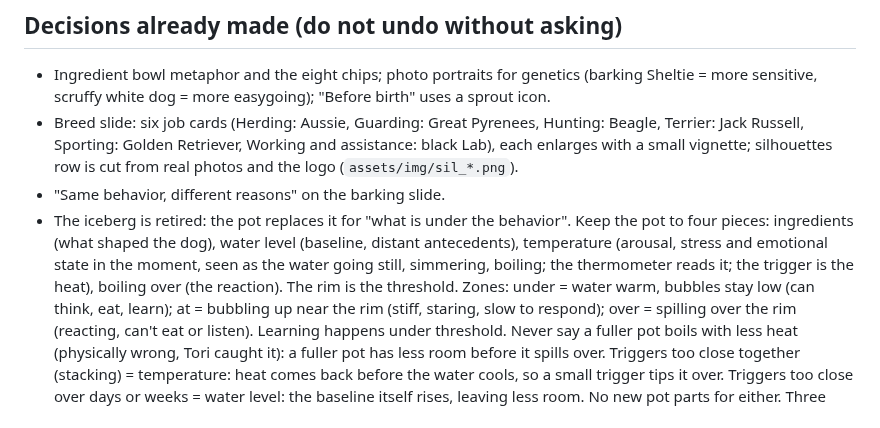
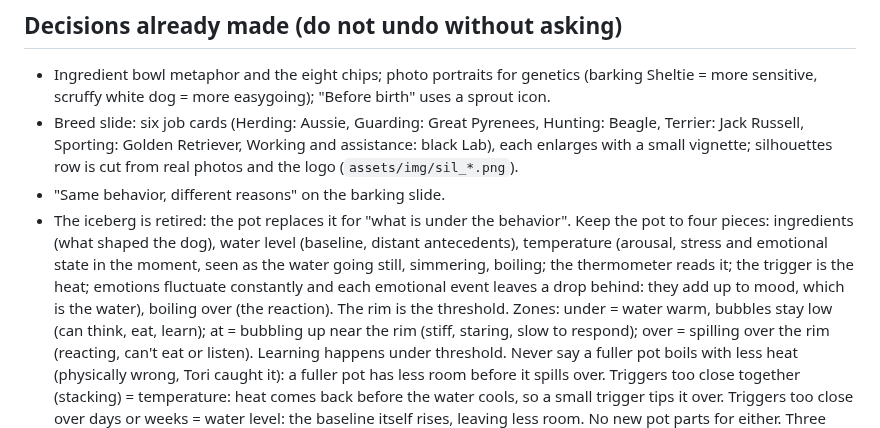
Before and after one commit to mikecavallo/CAD-slides, a Markdown page: CLAUDE.md, the part around the change. Rendered like a GitHub page.

Commit message:
CLAUDE.md: emotions are the simmer, they add up to mood, which is the water
Co-Authored-By: Claude Opus 5.5 <noreply@anthropic.com>
Claude-Session: https://claude.ai/code/session_01AdyTPRP8ptNC3E1qdqq5m9

```diff
--- a/CLAUDE.md
+++ b/CLAUDE.md
@@ -121,7 +121,8 @@ pipeline). This file records the state, decisions and working agreements from ea
 - "Same behavior, different reasons" on the barking slide.
 - The iceberg is retired: the pot replaces it for "what is under the behavior". Keep the pot to four pieces: ingredients
   (what shaped the dog), water level (baseline, distant antecedents), temperature (arousal, stress and emotional state in
-  the moment, seen as the water going still, simmering, boiling; the thermometer reads it; the trigger is the heat), boiling over (the reaction). The rim is
+  the moment, seen as the water going still, simmering, boiling; the thermometer reads it; the trigger is the heat;
+  emotions fluctuate constantly and each emotional event leaves a drop behind: they add up to mood, which is the water), boiling over (the reaction). The rim is
   the threshold. Zones: under = water warm, bubbles stay low (can think, eat, learn); at = bubbling up near the rim
   (stiff, staring, slow to respond); over = spilling over the rim (reacting, can't eat or listen). Learning happens under
   threshold. Never say a fuller pot boils with less heat (physically wrong, Tori caught it): a fuller pot has less room
```
